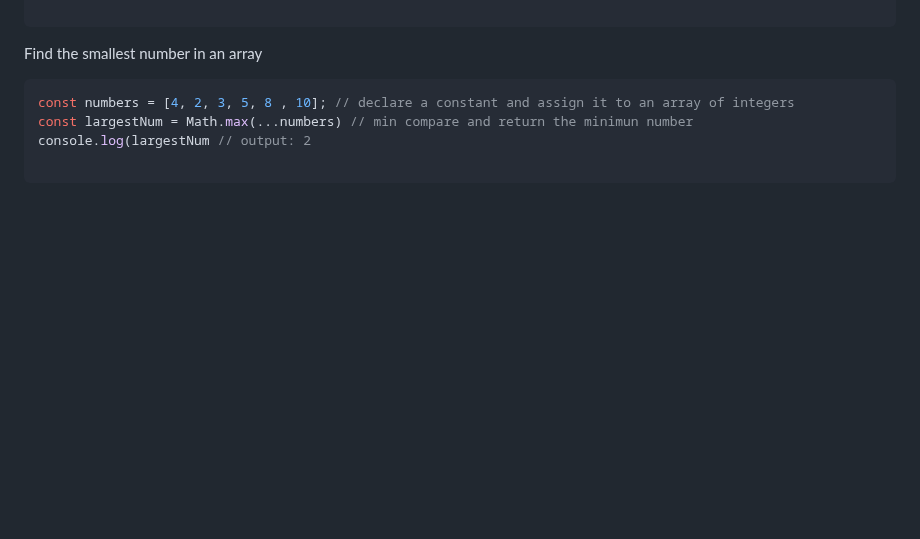
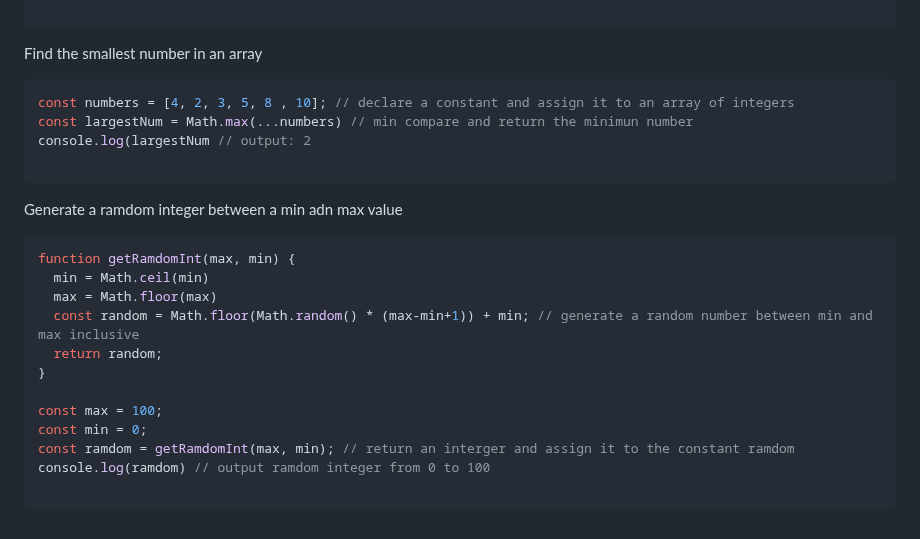
Before and after one commit to Mhdez221993/JavaScript, a Markdown page: utilities.md, the part around the change. Drawn GitHub-style; blank space fills up the shorter version.

Commit message:
Generate a random interger between min and max

````diff
--- a/utilities.md
+++ b/utilities.md
@@ -218,3 +218,19 @@ const largestNum = Math.max(...numbers) // min compare and return the minimun nu
 console.log(largestNum // output: 2
 
 ```
+
+Generate a ramdom integer between a min adn max value
+```js
+function getRamdomInt(max, min) {
+  min = Math.ceil(min)
+  max = Math.floor(max)
+  const random = Math.floor(Math.random() * (max-min+1)) + min; // generate a random number between min and max inclusive
+  return random;
+}
+
+const max = 100;
+const min = 0;
+const ramdom = getRamdomInt(max, min); // return an interger and assign it to the constant ramdom
+console.log(ramdom) // output ramdom integer from 0 to 100
+
+```
````
